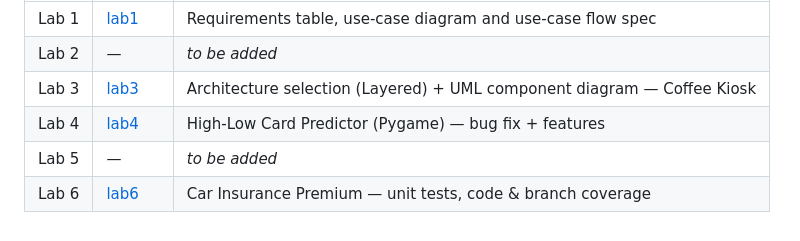
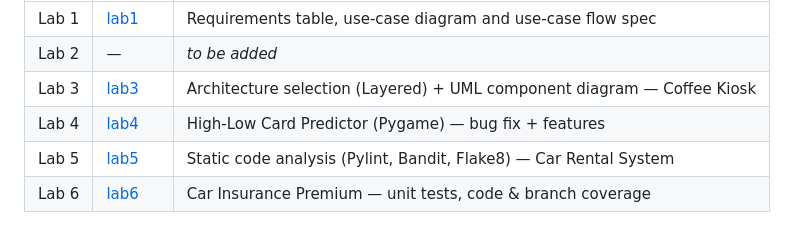
Before and after one commit to keshavagrawal-create/SE-LAB, a Markdown page: README.md, the part around the change. Drawn GitHub-style.

```diff
--- a/README.md
+++ b/README.md
@@ -8,5 +8,5 @@ Software Engineering lab work — one folder per lab.
 | Lab 2 | — | _to be added_ |
 | Lab 3 | [lab3](lab3) | Architecture selection (Layered) + UML component diagram — Coffee Kiosk |
 | Lab 4 | [lab4](lab4) | High-Low Card Predictor (Pygame) — bug fix + features |
-| Lab 5 | — | _to be added_ |
+| Lab 5 | [lab5](lab5) | Static code analysis (Pylint, Bandit, Flake8) — Car Rental System |
 | Lab 6 | [lab6](lab6) | Car Insurance Premium — unit tests, code & branch coverage |
```
Also changed, not shown: lab5/README.md (added, +60 -0 lines), lab5/issues.md (added, +57 -0 lines), lab5/reflection.md (added, +20 -0 lines), lab5/screenshots/run_after.png (added), lab5/screenshots/run_before.png (added), lab5/screenshots/tools_after.png (added), lab5/screenshots/tools_before.png (added), 3 other files.
